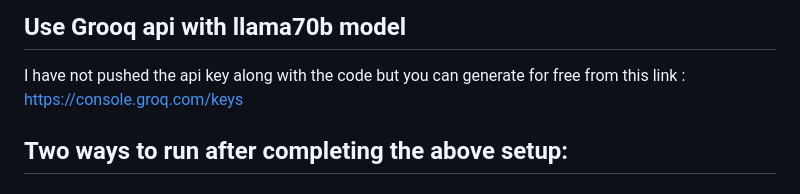
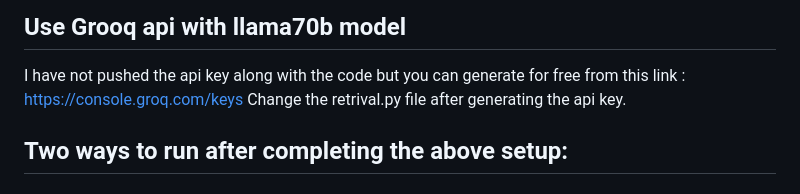
Before and after one commit to DevB24/Intent_email_generator, a Markdown page: README.md, the part around the change. Drawn GitHub-style.

```diff
--- a/README.md
+++ b/README.md
@@ -66,6 +66,7 @@ END;
 
 ## Use Grooq api with llama70b model
 I have not pushed the api key along with the code but you can generate for free from this link : https://console.groq.com/keys
+Change the retrival.py file after generating the api key.
 
 
 
```
